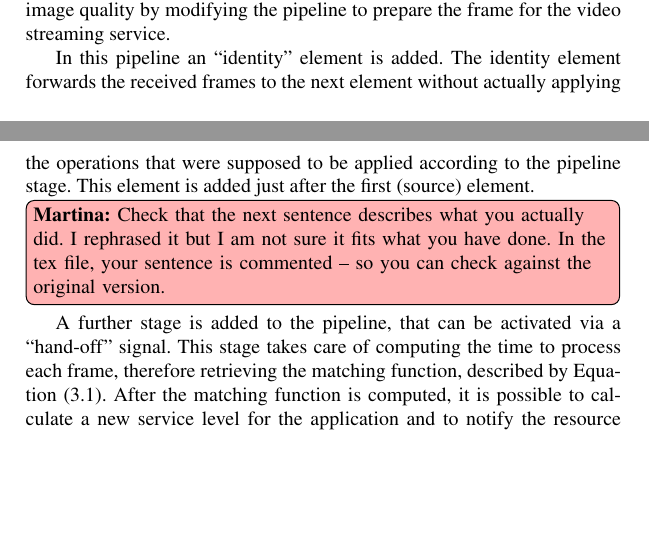
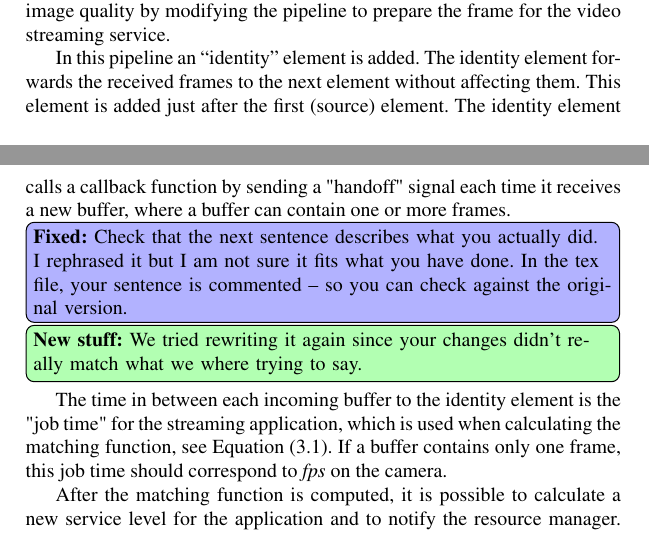
Before and after one commit to Fredrik89/mt, a LaTeX thesis (report/thesis.tex): two parts of pages 50 and 51 of 99, joined at a grey line, cut so that both start at the same text, the shorter picture padded with empty space. Compiled offline with pdfLaTeX.

Commit message:
rewrite in Video Streaming

```diff
--- a/report/thesis.tex
+++ b/report/thesis.tex
@@ -1576,20 +1578,21 @@ quality by modifying the pipeline to prepare the frame for the video
 streaming service.
 
 In this pipeline an ``identity'' element is added. The identity element
-forwards the received frames to the next element without actually applying
-the operations that were supposed to be applied according to the pipeline
-stage. This element is added just after the first (source) element.
-
-\martina{Check that the next sentence describes what you actually did.
+forwards the received frames to the next element without affecting them.
+This element is added just after the first (source) element.
+The identity element calls a callback function by sending a "handoff" signal each time it receives a new buffer, where a buffer can contain one or more frames.
+\fixed{Check that the next sentence describes what you actually did.
   I rephrased it but I am not sure it fits what you have done. In the tex
   file, your sentence is commented -- so you can check against the original
   version.}
+  \newstuff{We tried rewriting it again since your changes didn't really match what we where trying to say.}
+
 % By activating the so called "hand-off"-signal of the identity element, a signal-handler-function is called every time the element receives a new buffer. In this function, computation of how long time each frame takes to be processed is made, which is used to compute the matching function.
-A further stage is added to the pipeline, that can be activated via a
-``hand-off'' signal. This stage takes care of computing the time to
-process each frame, therefore retrieving the matching function, described by
-Equation~\eqref{eq:matchingfunctiongeneral}.
-%
+
+The time in between each incoming buffer to the identity element is the "job time" for the streaming application,
+which is used when calculating the matching function, see Equation~\eqref{eq:matchingfunctiongeneral}.
+If a buffer contains only one frame, this job time should correspond to \emph{fps} on the camera.
+
 After the matching function is computed, it is possible to calculate a new
 service level for the application and to notify the resource manager. The
 computed service level is then used to set the desired bit-rate in the
```
Also changed, not shown: report/thesis.tex (6 more changed lines).
